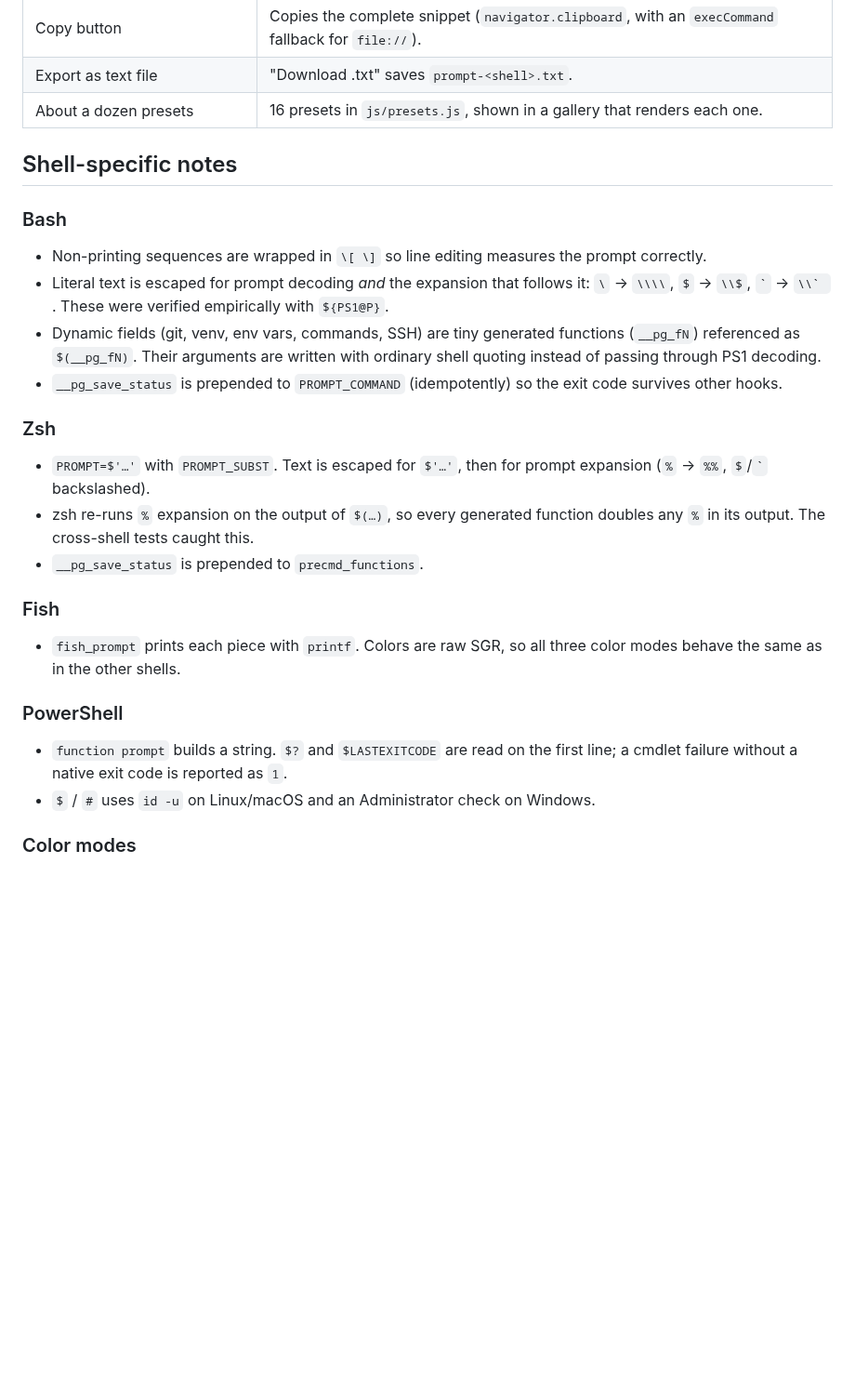
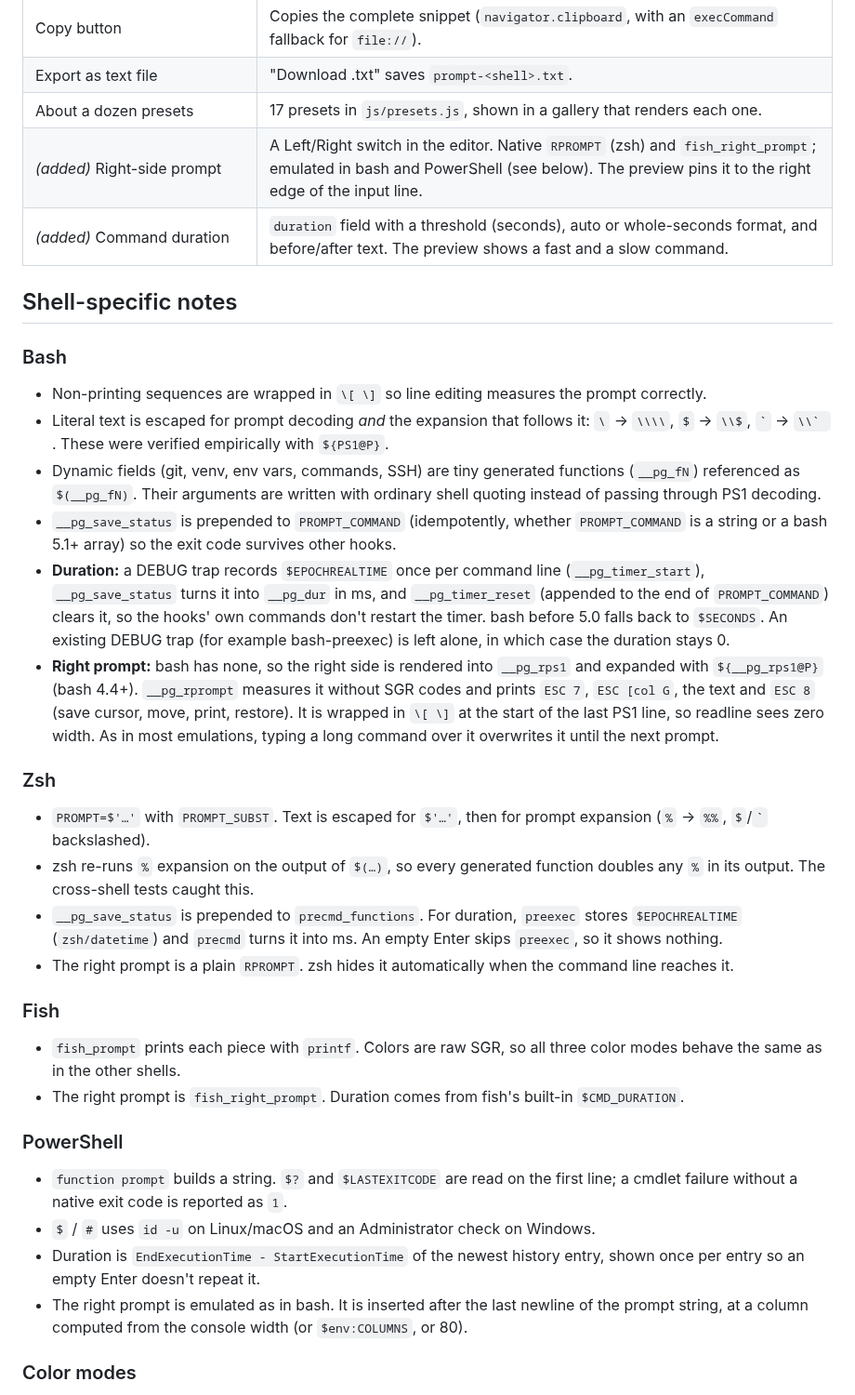
Before and after one commit to singularity098/command-prompt-generator, a Markdown page: docs/DESIGN.md, the part around one of its changes. Shown at 93% size. Rendered like a GitHub page; blank space fills up the shorter version.

```diff
--- a/docs/DESIGN.md
+++ b/docs/DESIGN.md
@@ -50,7 +50,9 @@ Everything is driven by one ordered list of **elements**:
 | Common special characters | Symbols tab: prompt arrows, punctuation, box drawing, Powerline/Nerd glyphs and emoji, plus custom text. |
 | Copy button | Copies the complete snippet (`navigator.clipboard`, with an `execCommand` fallback for `file://`). |
 | Export as text file | "Download .txt" saves `prompt-<shell>.txt`. |
-| About a dozen presets | 16 presets in `js/presets.js`, shown in a gallery that renders each one. |
+| About a dozen presets | 17 presets in `js/presets.js`, shown in a gallery that renders each one. |
+| *(added)* Right-side prompt | A Left/Right switch in the editor. Native `RPROMPT` (zsh) and `fish_right_prompt`; emulated in bash and PowerShell (see below). The preview pins it to the right edge of the input line. |
+| *(added)* Command duration | `duration` field with a threshold (seconds), auto or whole-seconds format, and before/after text. The preview shows a fast and a slow command. |
 
 ## Shell-specific notes
 
@@ -59,22 +61,28 @@ Everything is driven by one ordered list of **elements**:
 - Non-printing sequences are wrapped in `\[ \]` so line editing measures the prompt correctly.
 - Literal text is escaped for prompt decoding *and* the expansion that follows it: `\` → `\\\\`, `$` → `\\$`, `` ` `` → ``\\` ``. These were verified empirically with `${PS1@P}`.
 - Dynamic fields (git, venv, env vars, commands, SSH) are tiny generated functions (`__pg_fN`) referenced as `$(__pg_fN)`. Their arguments are written with ordinary shell quoting instead of passing through PS1 decoding.
-- `__pg_save_status` is prepended to `PROMPT_COMMAND` (idempotently) so the exit code survives other hooks.
+- `__pg_save_status` is prepended to `PROMPT_COMMAND` (idempotently, whether `PROMPT_COMMAND` is a string or a bash 5.1+ array) so the exit code survives other hooks.
+- **Duration:** a DEBUG trap records `$EPOCHREALTIME` once per command line (`__pg_timer_start`), `__pg_save_status` turns it into `__pg_dur` in ms, and `__pg_timer_reset` (appended to the end of `PROMPT_COMMAND`) clears it, so the hooks' own commands don't restart the timer. bash before 5.0 falls back to `$SECONDS`. An existing DEBUG trap (for example bash-preexec) is left alone, in which case the duration stays 0.
+- **Right prompt:** bash has none, so the right side is rendered into `__pg_rps1` and expanded with `${__pg_rps1@P}` (bash 4.4+). `__pg_rprompt` measures it without SGR codes and prints `ESC 7`, `ESC [col G`, the text and `ESC 8` (save cursor, move, print, restore). It is wrapped in `\[ \]` at the start of the last PS1 line, so readline sees zero width. As in most emulations, typing a long command over it overwrites it until the next prompt.
 
 ### Zsh
 
 - `PROMPT=$'…'` with `PROMPT_SUBST`. Text is escaped for `$'…'`, then for prompt expansion (`%` → `%%`, `$`/`` ` `` backslashed).
 - zsh re-runs `%` expansion on the output of `$(…)`, so every generated function doubles any `%` in its output. The cross-shell tests caught this.
-- `__pg_save_status` is prepended to `precmd_functions`.
+- `__pg_save_status` is prepended to `precmd_functions`. For duration, `preexec` stores `$EPOCHREALTIME` (`zsh/datetime`) and `precmd` turns it into ms. An empty Enter skips `preexec`, so it shows nothing.
+- The right prompt is a plain `RPROMPT`. zsh hides it automatically when the command line reaches it.
 
 ### Fish
 
 - `fish_prompt` prints each piece with `printf`. Colors are raw SGR, so all three color modes behave the same as in the other shells.
+- The right prompt is `fish_right_prompt`. Duration comes from fish's built-in `$CMD_DURATION`.
 
 ### PowerShell
 
 - `function prompt` builds a string. `$?` and `$LASTEXITCODE` are read on the first line; a cmdlet failure without a native exit code is reported as `1`.
 - `$` / `#` uses `id -u` on Linux/macOS and an Administrator check on Windows.
+- Duration is `EndExecutionTime - StartExecutionTime` of the newest history entry, shown once per entry so an empty Enter doesn't repeat it.
+- The right prompt is emulated as in bash. It is inserted after the last newline of the prompt string, at a column computed from the console width (or `$env:COLUMNS`, or 80).
 
 ### Color modes
 
```
Also changed, not shown: other parts of docs/DESIGN.md (+3 -3 lines), README.md (+6 -4 lines), docs/screenshots/desktop.png, docs/screenshots/mobile.png, docs/screenshots/presets.png, 8 other files.
